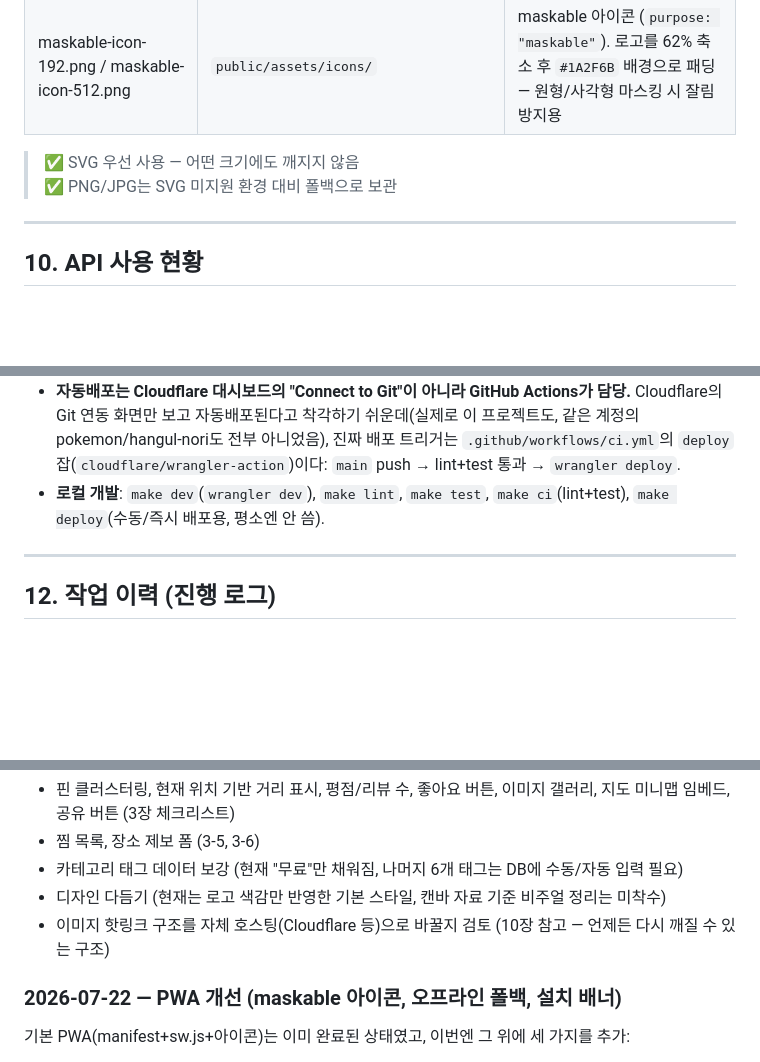
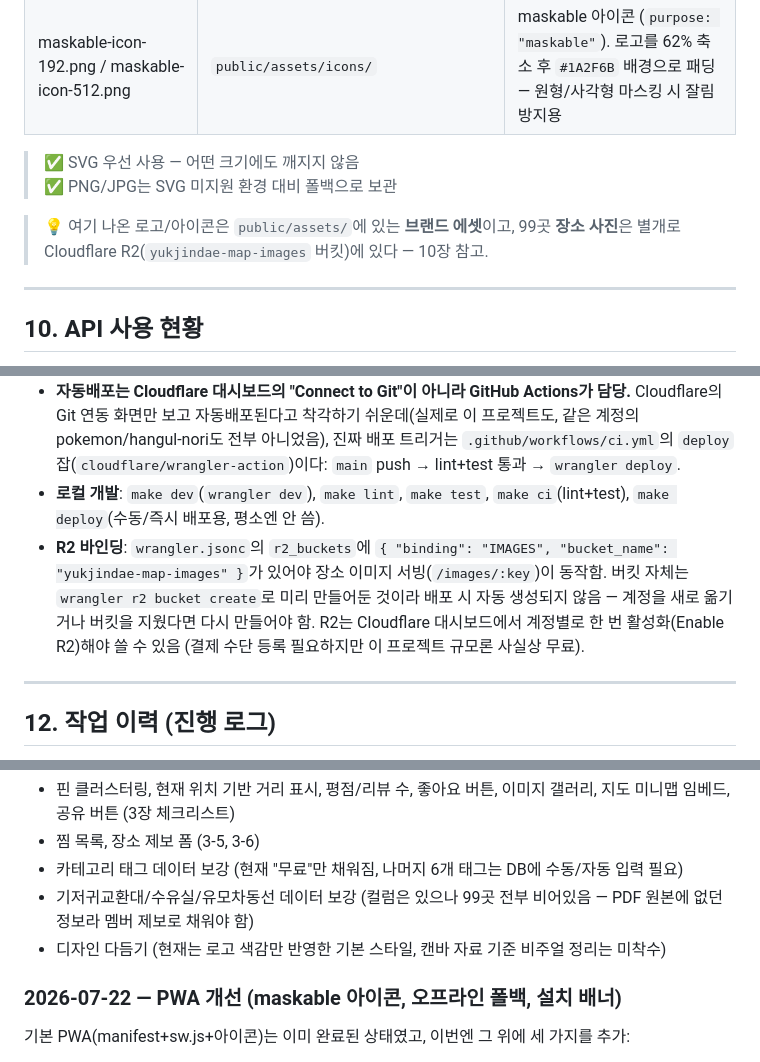
Before and after one commit to wmf34a/yukjindae-map, a Markdown page: YUKJINDAE_MAP.md, 3 parts joined by grey strips. GitHub-like rendering; blank space fills up the shorter version.

```diff
--- a/YUKJINDAE_MAP.md
+++ b/YUKJINDAE_MAP.md
@@ -212,6 +212,8 @@
 > ✅ SVG 우선 사용 — 어떤 크기에도 깨지지 않음
 > ✅ PNG/JPG는 SVG 미지원 환경 대비 폴백으로 보관
 
+> 💡 여기 나온 로고/아이콘은 `public/assets/`에 있는 **브랜드 에셋**이고, 99곳 **장소 사진**은 별개로 Cloudflare R2(`yukjindae-map-images` 버킷)에 있다 — 10장 참고.
+
 ---
 
 ## 10. API 사용 현황
@@ -257,6 +272,7 @@ curl -sI -H "Referer: https://yukjindae-map.wmf34a.workers.dev/" "이미지URL"
 - **`assets.not_found_handling`은 절대 `single-page-application`으로 켜지 않는다.** 이 사이트는 index/map/place.html이 각각 실제 라우트인 다중 페이지 사이트라, SPA 폴백을 켜면 존재하지 않는 경로도 전부 index.html로 응답해버림.
 - **자동배포는 Cloudflare 대시보드의 "Connect to Git"이 아니라 GitHub Actions가 담당.** Cloudflare의 Git 연동 화면만 보고 자동배포된다고 착각하기 쉬운데(실제로 이 프로젝트도, 같은 계정의 pokemon/hangul-nori도 전부 아니었음), 진짜 배포 트리거는 `.github/workflows/ci.yml`의 `deploy` 잡(`cloudflare/wrangler-action`)이다: `main` push → lint+test 통과 → `wrangler deploy`.
 - **로컬 개발**: `make dev`(`wrangler dev`), `make lint`, `make test`, `make ci`(lint+test), `make deploy`(수동/즉시 배포용, 평소엔 안 씀).
+- **R2 바인딩**: `wrangler.jsonc`의 `r2_buckets`에 `{ "binding": "IMAGES", "bucket_name": "yukjindae-map-images" }`가 있어야 장소 이미지 서빙(`/images/:key`)이 동작함. 버킷 자체는 `wrangler r2 bucket create`로 미리 만들어둔 것이라 배포 시 자동 생성되지 않음 — 계정을 새로 옮기거나 버킷을 지웠다면 다시 만들어야 함. R2는 Cloudflare 대시보드에서 계정별로 한 번 활성화(Enable R2)해야 쓸 수 있음 (결제 수단 등록 필요하지만 이 프로젝트 규모론 사실상 무료).
 
 ---
 
@@ -288,8 +304,8 @@ curl -sI -H "Referer: https://yukjindae-map.wmf34a.workers.dev/" "이미지URL"
 - 핀 클러스터링, 현재 위치 기반 거리 표시, 평점/리뷰 수, 좋아요 버튼, 이미지 갤러리, 지도 미니맵 임베드, 공유 버튼 (3장 체크리스트)
 - 찜 목록, 장소 제보 폼 (3-5, 3-6)
 - 카테고리 태그 데이터 보강 (현재 "무료"만 채워짐, 나머지 6개 태그는 DB에 수동/자동 입력 필요)
+- 기저귀교환대/수유실/유모차동선 데이터 보강 (컬럼은 있으나 99곳 전부 비어있음 — PDF 원본에 없던 정보라 멤버 제보로 채워야 함)
 - 디자인 다듬기 (현재는 로고 색감만 반영한 기본 스타일, 캔바 자료 기준 비주얼 정리는 미착수)
-- 이미지 핫링크 구조를 자체 호스팅(Cloudflare 등)으로 바꿀지 검토 (10장 참고 — 언제든 다시 깨질 수 있는 구조)
 
 ### 2026-07-22 — PWA 개선 (maskable 아이콘, 오프라인 폴백, 설치 배너)
 
```
Also changed, not shown: other parts of YUKJINDAE_MAP.md (+27 -3 lines).
